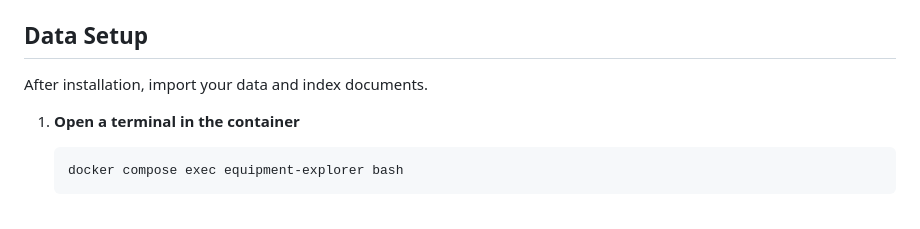
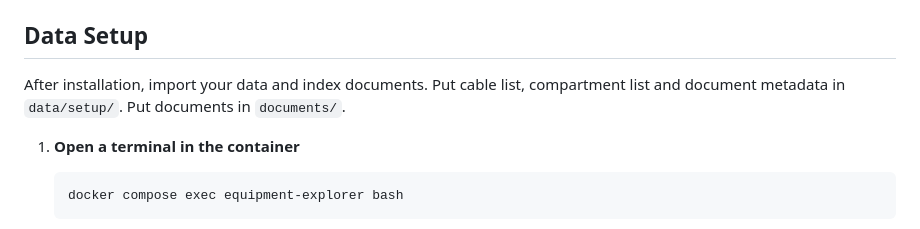
Before and after one commit to jwsteens/EquipmentExplorer, a Markdown page: README.md, the part around the change. Rendered like a GitHub page.

````diff
--- a/README.md
+++ b/README.md
@@ -33,6 +33,7 @@ The app is now running at `http://localhost:5000`.
 ## Data Setup
 
 After installation, import your data and index documents.
+Put cable list, compartment list and document metadata in `data/setup/`. Put documents in `documents/`.
 
 1. **Open a terminal in the container**
    ```bash
````
